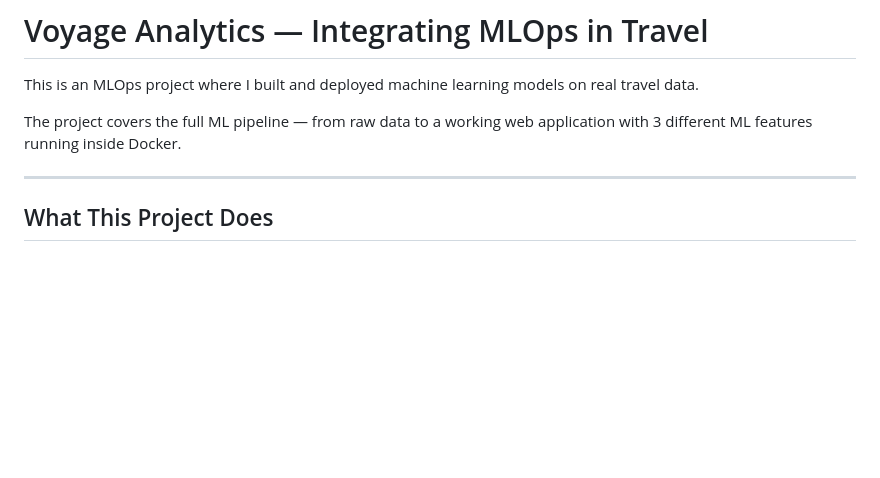
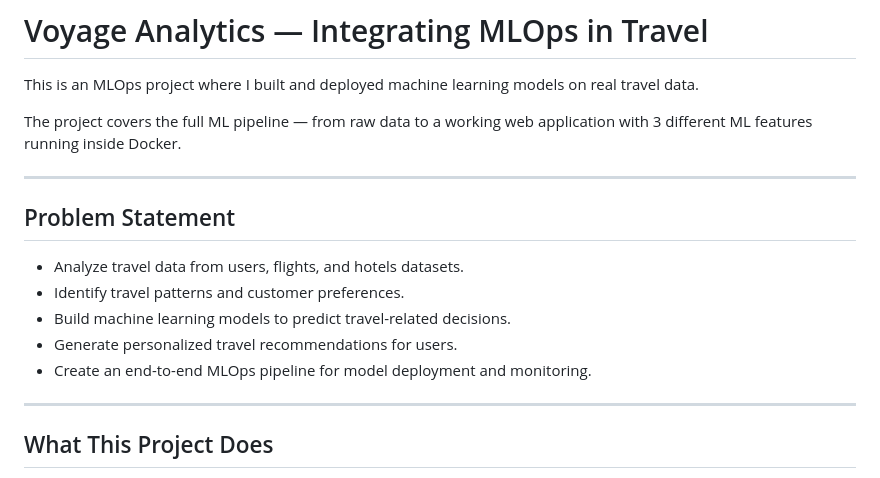
Before and after one commit to shabbu8111999/Voyage_Analytics_Major_Project, a Markdown page: README.md, the part around the change. Rendered like a GitHub page; blank space fills up the shorter version.

```diff
--- a/README.md
+++ b/README.md
@@ -3,6 +3,16 @@
 This is an MLOps project where I built and deployed machine learning models on real travel data.
 
 The project covers the full ML pipeline — from raw data to a working web application with 3 different ML features running inside Docker.
+
+---
+
+## Problem Statement
+
+- Analyze travel data from users, flights, and hotels datasets.
+- Identify travel patterns and customer preferences.
+- Build machine learning models to predict travel-related decisions.
+- Generate personalized travel recommendations for users.
+- Create an end-to-end MLOps pipeline for model deployment and monitoring.
 
 ---
 
```
